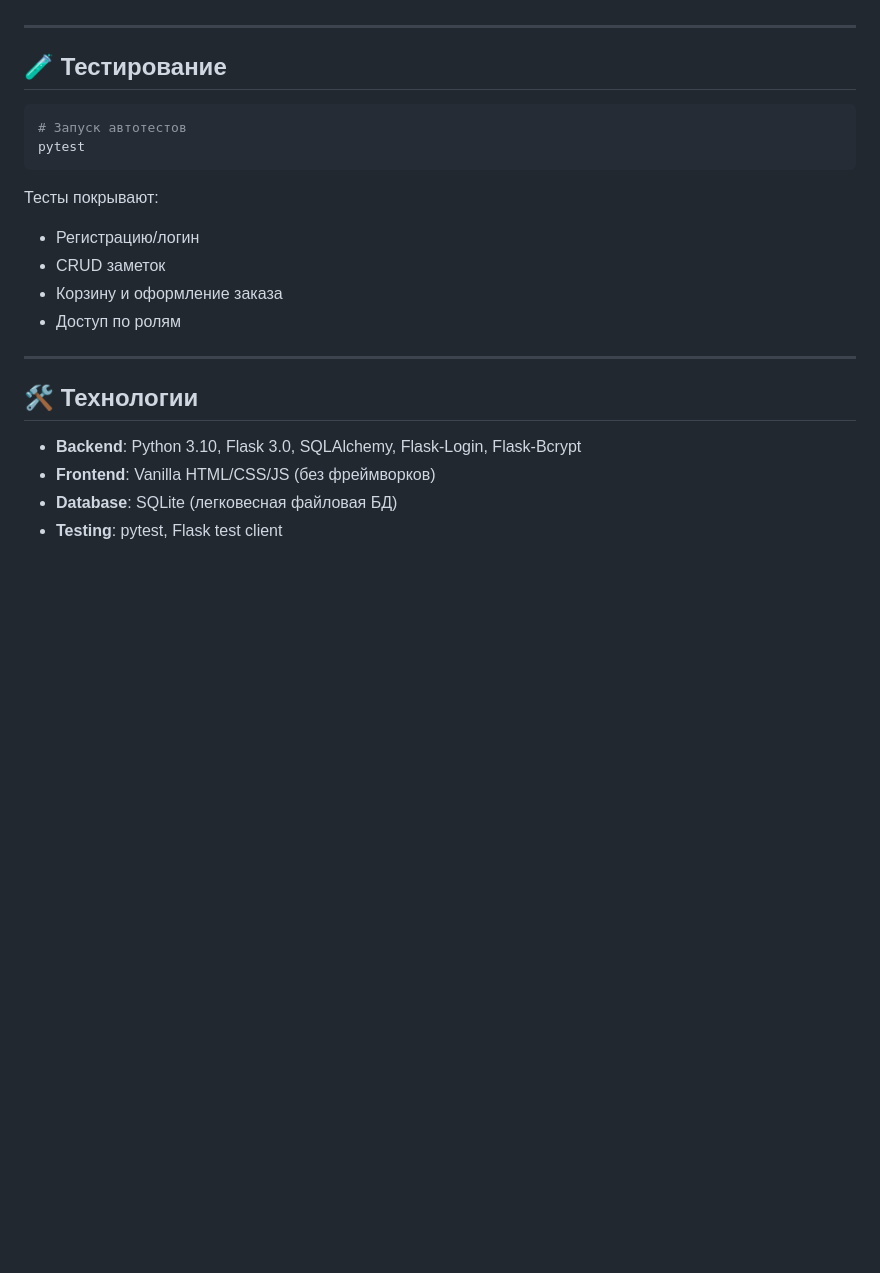
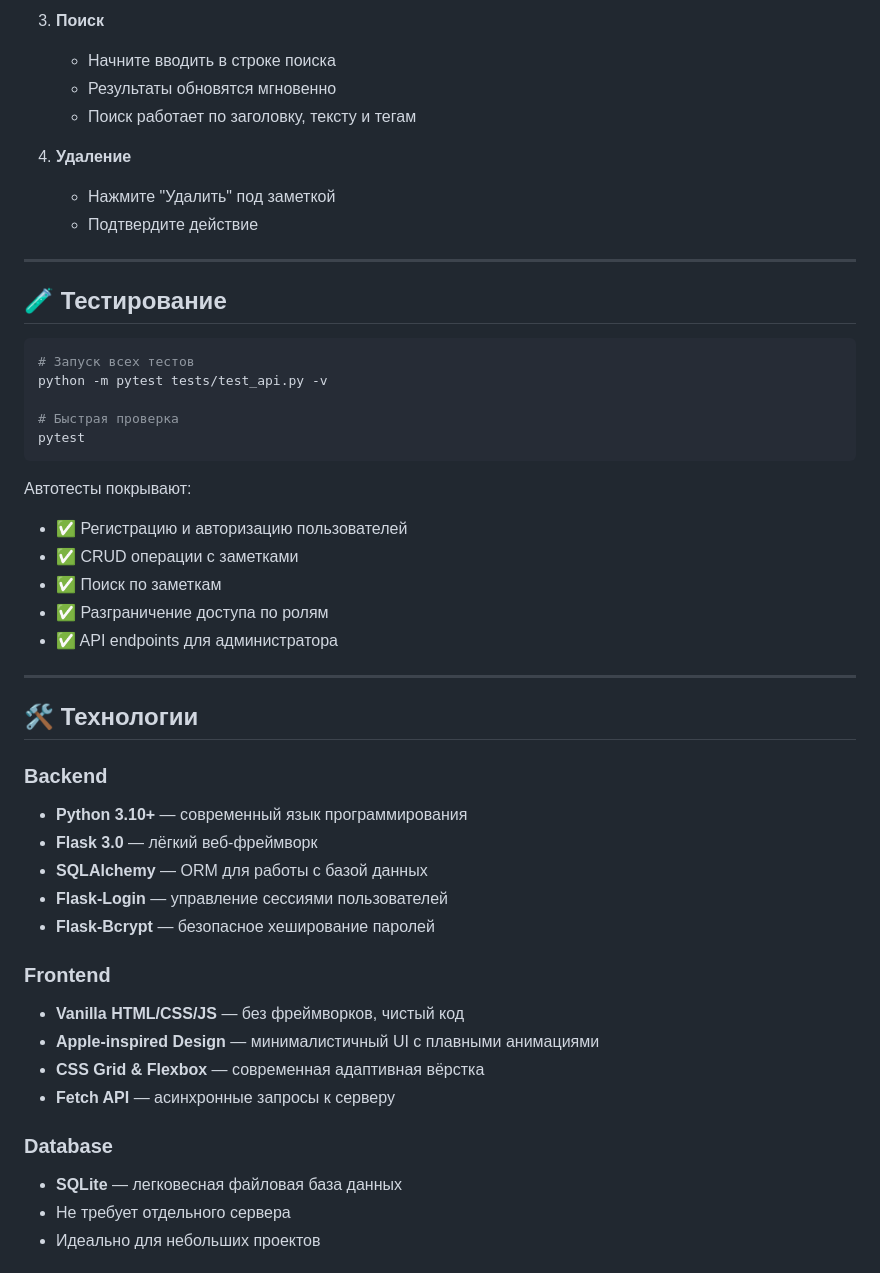
Before and after one commit to thunderkite/notecart, a Markdown page: README.md, the part around the change printed below. Drawn GitHub-style; blank space fills up the shorter version.

Commit message:
Update README: remove shop references, add Apple design details

````diff
--- a/README.md
+++ b/README.md
@@ -130,24 +151,50 @@ book/
+3. **Поиск**
+   - Начните вводить в строке поиска
+   - Результаты обновятся мгновенно
+   - Поиск работает по заголовку, тексту и тегам
+
+4. **Удаление**
+   - Нажмите "Удалить" под заметкой
+   - Подтвердите действие
 
 ---
 
 ## 🧪 Тестирование
 
 ```powershell
-# Запуск автотестов
+# Запуск всех тестов
+python -m pytest tests/test_api.py -v
+
+# Быстрая проверка
 pytest
 ```
 
-Тесты покрывают:
-- Регистрацию/логин
-- CRUD заметок
-- Корзину и оформление заказа
-- Доступ по ролям
+Автотесты покрывают:
+- ✅ Регистрацию и авторизацию пользователей
+- ✅ CRUD операции с заметками
+- ✅ Поиск по заметкам
+- ✅ Разграничение доступа по ролям
+- ✅ API endpoints для администратора
 
 ---
 
 ## 🛠️ Технологии
 
-- **Backend**: Python 3.10, Flask 3.0, SQLAlchemy, Flask-Login, Flask-Bcrypt
-- **Frontend**: Vanilla HTML/CSS/JS (без фреймворков)
-- **Database**: SQLite (легковесная файловая БД)
-- **Testing**: pytest, Flask test client
+### Backend
+- **Python 3.10+** — современный язык программирования
+- **Flask 3.0** — лёгкий веб-фреймворк
+- **SQLAlchemy** — ORM для работы с базой данных
+- **Flask-Login** — управление сессиями пользователей
+- **Flask-Bcrypt** — безопасное хеширование паролей
+
+### Frontend
+- **Vanilla HTML/CSS/JS** — без фреймворков, чистый код
+- **Apple-inspired Design** — минималистичный UI с плавными анимациями
+- **CSS Grid & Flexbox** — современная адаптивная вёрстка
+- **Fetch API** — асинхронные запросы к серверу
+
+### Database
+- **SQLite** — легковесная файловая база данных
+- Не требует отдельного сервера
+- Идеально для небольших проектов
+
````
Also changed, not shown: other parts of README.md (+119 -59 lines).
